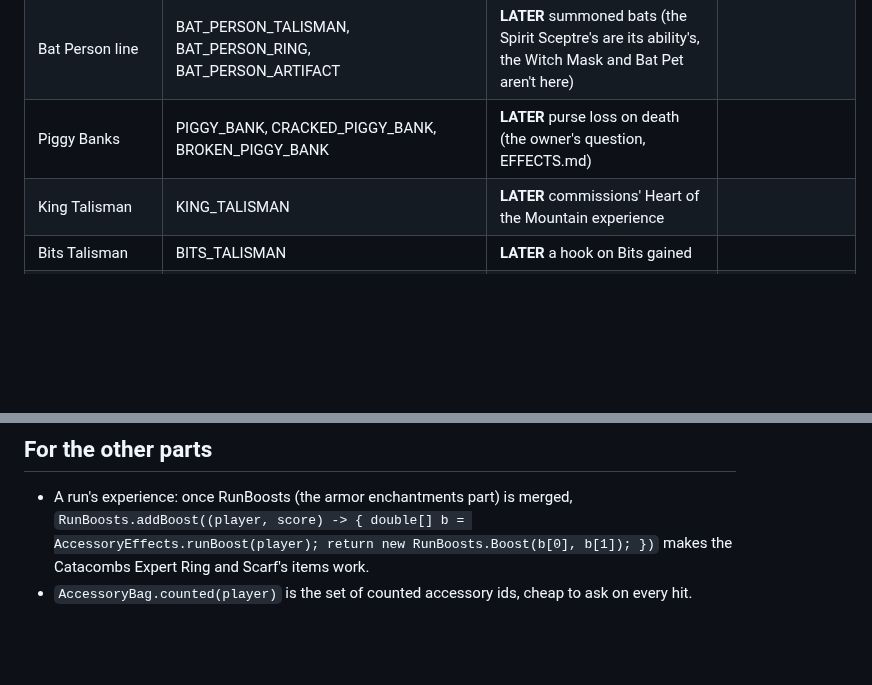
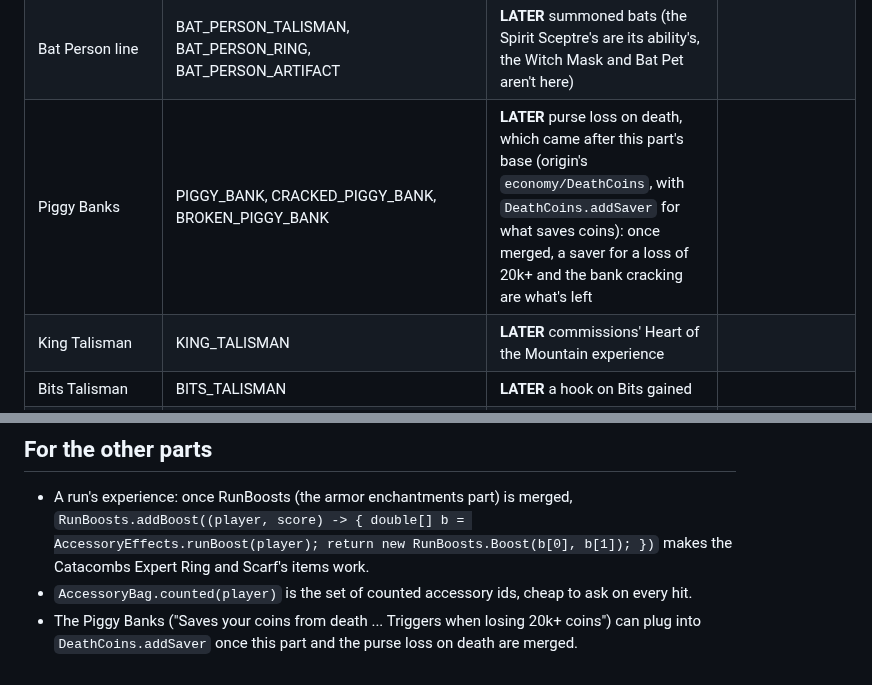
Before and after one commit to icxd/skyblock, a Markdown page: ACCESSORIES.md, 2 parts joined by grey strips. Rendered like a GitHub page; blank space fills up the shorter version.

Commit message:
Point the Piggy Banks at the purse loss on death that's come since
Purse loss on death is on origin now (economy/DeathCoins, after this part's
base), with DeathCoins.addSaver for what saves coins, so the Piggy Banks
wait only for the merge and their cracking, not for the owner's question.

Co-Authored-By: Claude Opus 5.5 <noreply@anthropic.com>
Claude-Session: https://claude.ai/code/session_01QQhsEntWmk934L32ckcWnu

```diff
--- a/ACCESSORIES.md
+++ b/ACCESSORIES.md
@@ -74,7 +74,7 @@ named. Accessories whose text is only flavour, or only stats, aren't here (their
 | General Medallion | GENERAL_MEDALLION | **LATER** a count of the secrets a player has found (a run's are kept, a player's aren't) | |
 | Magnetic Talisman | MAGNETIC_TALISMAN | **LATER** item pickup range (vanilla's can't be set; it'd take pulling items in) | [Magnetic Talisman](https://hypixelskyblock.minecraft.wiki/w/Magnetic_Talisman) |
 | Bat Person line | BAT_PERSON_TALISMAN, BAT_PERSON_RING, BAT_PERSON_ARTIFACT | **LATER** summoned bats (the Spirit Sceptre's are its ability's, the Witch Mask and Bat Pet aren't here) | |
-| Piggy Banks | PIGGY_BANK, CRACKED_PIGGY_BANK, BROKEN_PIGGY_BANK | **LATER** purse loss on death (the owner's question, EFFECTS.md) | |
+| Piggy Banks | PIGGY_BANK, CRACKED_PIGGY_BANK, BROKEN_PIGGY_BANK | **LATER** purse loss on death, which came after this part's base (origin's `economy/DeathCoins`, with `DeathCoins.addSaver` for what saves coins): once merged, a saver for a loss of 20k+ and the bank cracking are what's left | |
 | King Talisman | KING_TALISMAN | **LATER** commissions' Heart of the Mountain experience | |
 | Bits Talisman | BITS_TALISMAN | **LATER** a hook on Bits gained | |
 | Potion Affinity line | POTION_AFFINITY_TALISMAN, RING_POTION_AFFINITY, ARTIFACT_POTION_AFFINITY | **LATER** potions | |
@@ -118,3 +118,5 @@ Each is a one-line comment with UNKNOWN where it's decided in the code.
   { double[] b = AccessoryEffects.runBoost(player); return new RunBoosts.Boost(b[0], b[1]); })` makes the Catacombs
   Expert Ring and Scarf's items work.
 - `AccessoryBag.counted(player)` is the set of counted accessory ids, cheap to ask on every hit.
+- The Piggy Banks ("Saves your coins from death ... Triggers when losing 20k+ coins") can plug into
+  `DeathCoins.addSaver` once this part and the purse loss on death are merged.
```
